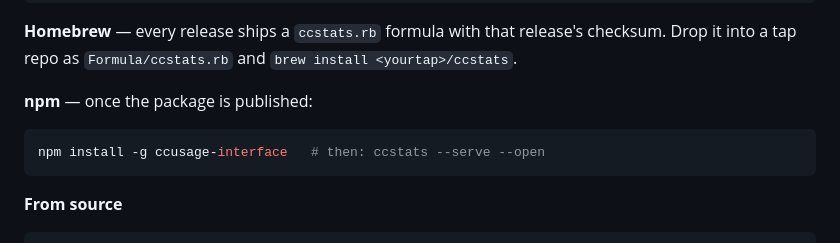
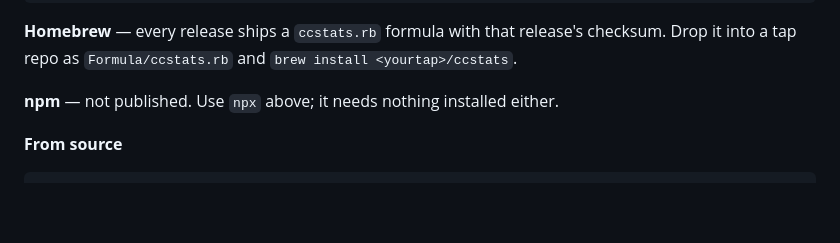
Before and after one commit to heistkit/ccusage-interface, a Markdown page: README.md, the part around the change. Rendered like a GitHub page; blank space fills up the shorter version.

Commit message:
The one install method that was not real
Five of the six were verified end to end on a clean cache before touching
anything, because the suspicion raised against them — that there are no
published releases, so the curl and Scoop commands 404 — turned out to be
wrong. There are two releases, and v1.1.0 carries ccstats.mjs, ccstats.json,
ccstats.rb and the zip:

  npx github:heistkit/ccusage-interface --help   ran from an empty cache
  curl .../latest/download/ccstats.mjs           200, and the file runs
  scoop .../latest/download/ccstats.json         200, valid manifest, v1.1.0
  brew  .../latest/download/ccstats.rb           200
  from source                                    unchanged

npm was the exception. "once the package is published" is honest but it is
still four lines and a code block inviting someone to run a command that
cannot work — and the registry returns 404 for the name. One line now, pointing
at npx, which needs nothing installed either and is the method that should have
been read first anyway.

Homebrew keeps its two lines. It asks the reader to supply their own tap, which
is not quite an install method, but the formula genuinely ships with each
release and the checksum is real — so it is a documented path rather than a
suggestion.

Co-Authored-By: Claude Opus 5 <noreply@anthropic.com>

````diff
--- a/README.md
+++ b/README.md
@@ -77,11 +77,7 @@ scoop install https://github.com/heistkit/ccusage-interface/releases/latest/down
 **Homebrew** — every release ships a `ccstats.rb` formula with that release's checksum. Drop it
 into a tap repo as `Formula/ccstats.rb` and `brew install <yourtap>/ccstats`.
 
-**npm** — once the package is published:
-
-```bash
-npm install -g ccusage-interface   # then: ccstats --serve --open
-```
+**npm** — not published. Use `npx` above; it needs nothing installed either.
 
 **From source**
 
````
